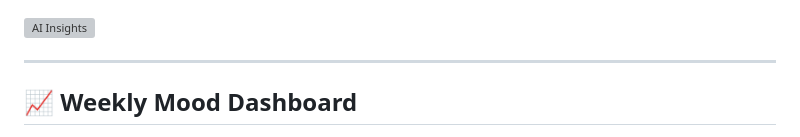
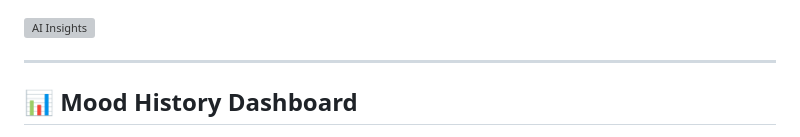
Before and after one commit to manishabangari57-ctrl/AI-Mental-Health-Support-System, a Markdown page: README.md, the part around one of its changes. Drawn GitHub-style; grey boxes are pictures that could not be loaded.

```diff
--- a/README.md
+++ b/README.md
@@ -308,5 +320,5 @@ Cloud deployment (Render/PythonAnywhere) will be added in future versions.
 
 ---
 
-## 📈 Weekly Mood Dashboard
+## 📊 Mood History Dashboard
 
```
Also changed, not shown: other parts of README.md (+20 -2 lines).
